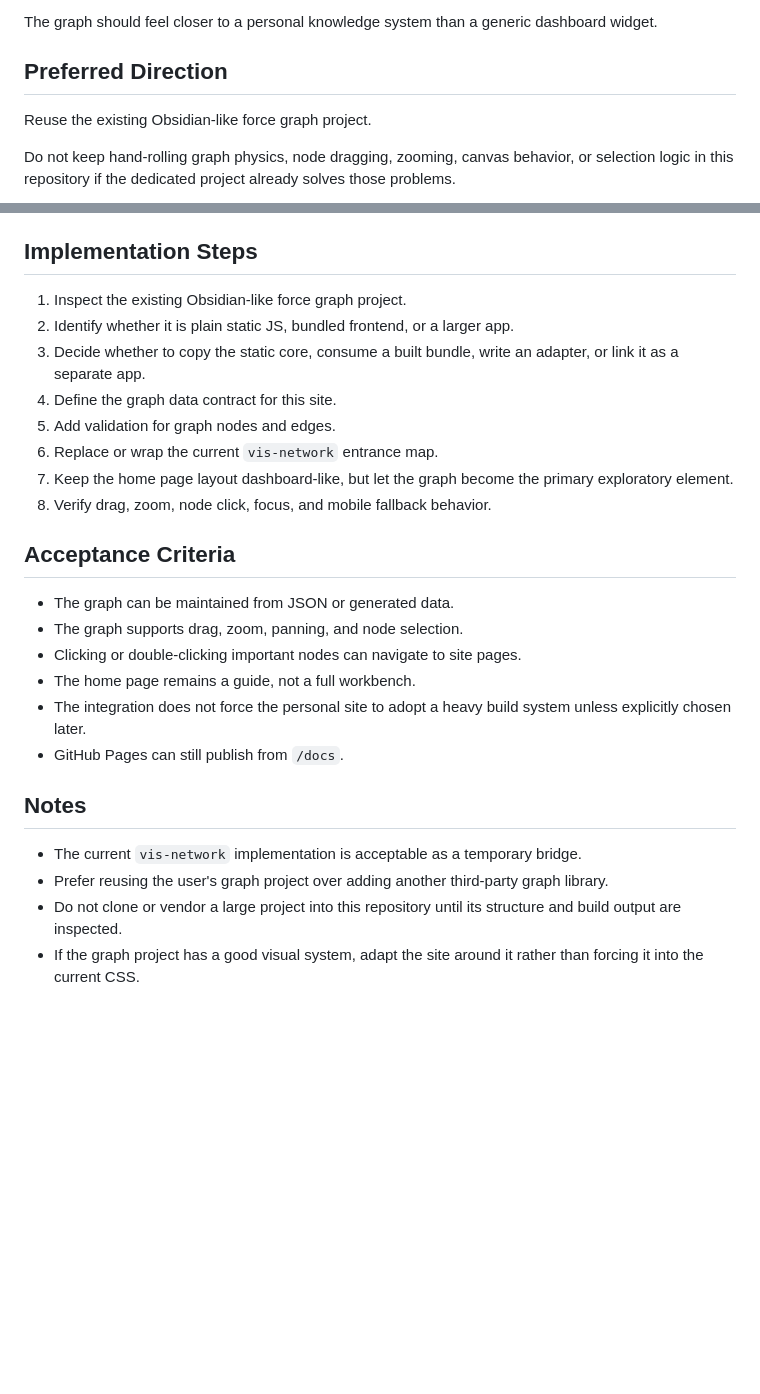
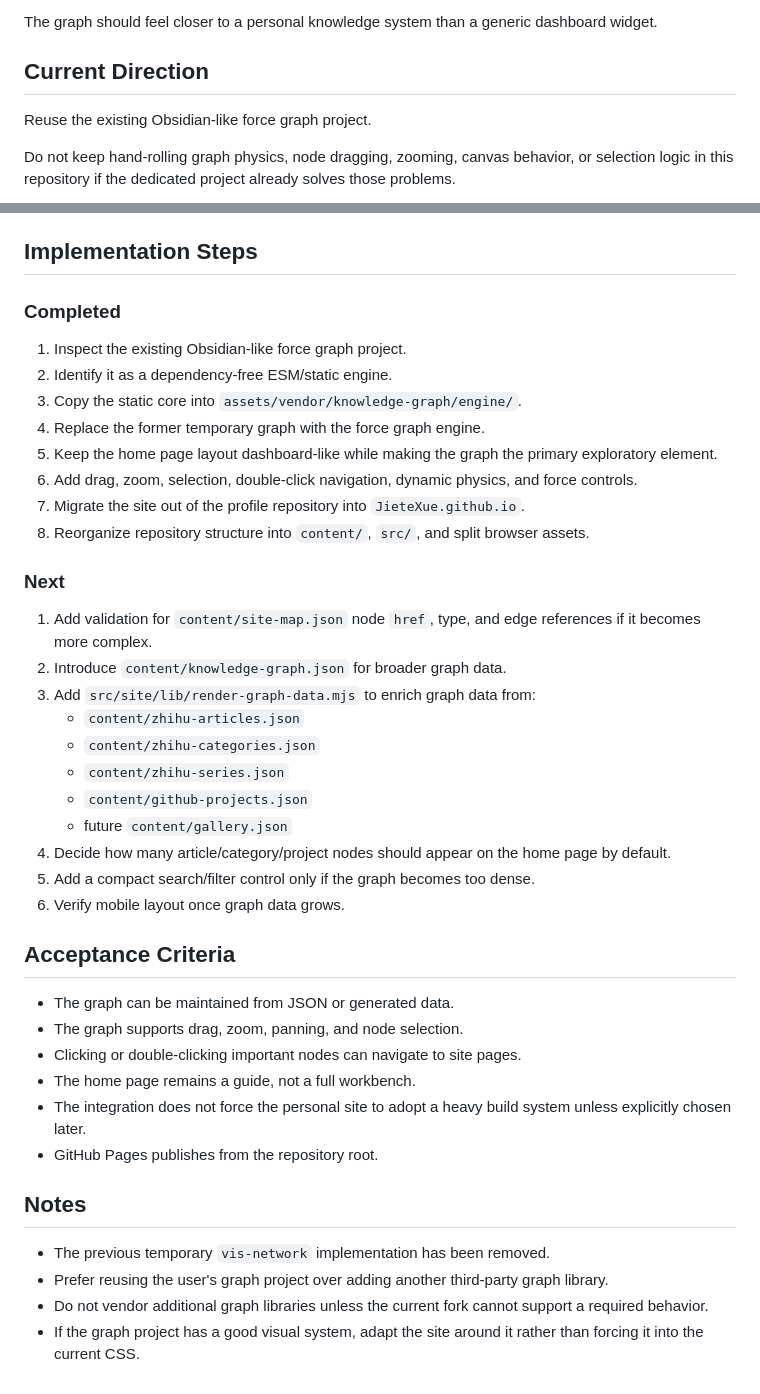
Before and after one commit to JieteXue/JieteXue.github.io, a Markdown page: planning/knowledge-graph-plan.md, 2 parts joined by grey strips. Rendered like a GitHub page; blank space fills up the shorter version.

```diff
--- a/planning/knowledge-graph-plan.md
+++ b/planning/knowledge-graph-plan.md
@@ -20,7 +30,7 @@ Build the home page around a personal knowledge graph that can connect:
 
 The graph should feel closer to a personal knowledge system than a generic dashboard widget.
 
-## Preferred Direction
+## Current Direction
 
 Reuse the existing Obsidian-like force graph project.
 
@@ -137,14 +154,30 @@ The generator can later enrich this automatically from:
 
 ## Implementation Steps
 
+### Completed
+
 1. Inspect the existing Obsidian-like force graph project.
-2. Identify whether it is plain static JS, bundled frontend, or a larger app.
-3. Decide whether to copy the static core, consume a built bundle, write an adapter, or link it as a separate app.
-4. Define the graph data contract for this site.
-5. Add validation for graph nodes and edges.
-6. Replace or wrap the current `vis-network` entrance map.
-7. Keep the home page layout dashboard-like, but let the graph become the primary exploratory element.
-8. Verify drag, zoom, node click, focus, and mobile fallback behavior.
+2. Identify it as a dependency-free ESM/static engine.
+3. Copy the static core into `assets/vendor/knowledge-graph/engine/`.
+4. Replace the former temporary graph with the force graph engine.
+5. Keep the home page layout dashboard-like while making the graph the primary exploratory element.
+6. Add drag, zoom, selection, double-click navigation, dynamic physics, and force controls.
+7. Migrate the site out of the profile repository into `JieteXue.github.io`.
+8. Reorganize repository structure into `content/`, `src/`, and split browser assets.
+
+### Next
+
+1. Add validation for `content/site-map.json` node `href`, type, and edge references if it becomes more complex.
+2. Introduce `content/knowledge-graph.json` for broader graph data.
+3. Add `src/site/lib/render-graph-data.mjs` to enrich graph data from:
+   - `content/zhihu-articles.json`
+   - `content/zhihu-categories.json`
+   - `content/zhihu-series.json`
+   - `content/github-projects.json`
+   - future `content/gallery.json`
+4. Decide how many article/category/project nodes should appear on the home page by default.
+5. Add a compact search/filter control only if the graph becomes too dense.
+6. Verify mobile layout once graph data grows.
 
 ## Acceptance Criteria
 
@@ -153,11 +186,11 @@ The generator can later enrich this automatically from:
 - Clicking or double-clicking important nodes can navigate to site pages.
 - The home page remains a guide, not a full workbench.
 - The integration does not force the personal site to adopt a heavy build system unless explicitly chosen later.
-- GitHub Pages can still publish from `/docs`.
+- GitHub Pages publishes from the repository root.
 
 ## Notes
 
-- The current `vis-network` implementation is acceptable as a temporary bridge.
+- The previous temporary `vis-network` implementation has been removed.
 - Prefer reusing the user's graph project over adding another third-party graph library.
-- Do not clone or vendor a large project into this repository until its structure and build output are inspected.
+- Do not vendor additional graph libraries unless the current fork cannot support a required behavior.
 - If the graph project has a good visual system, adapt the site around it rather than forcing it into the current CSS.
```
Also changed, not shown: other parts of planning/knowledge-graph-plan.md (+36 -19 lines), planning/gallery-plan.md (+17 -0 lines).
